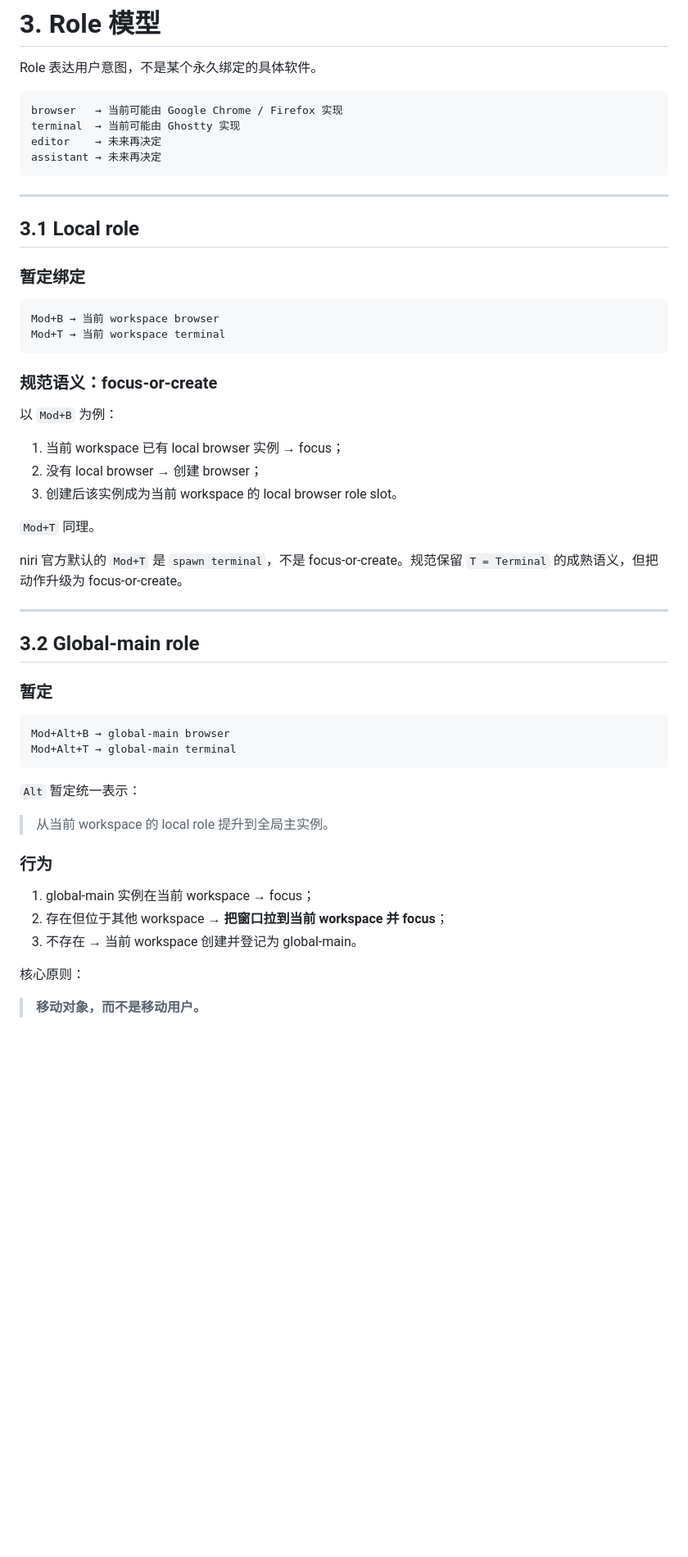
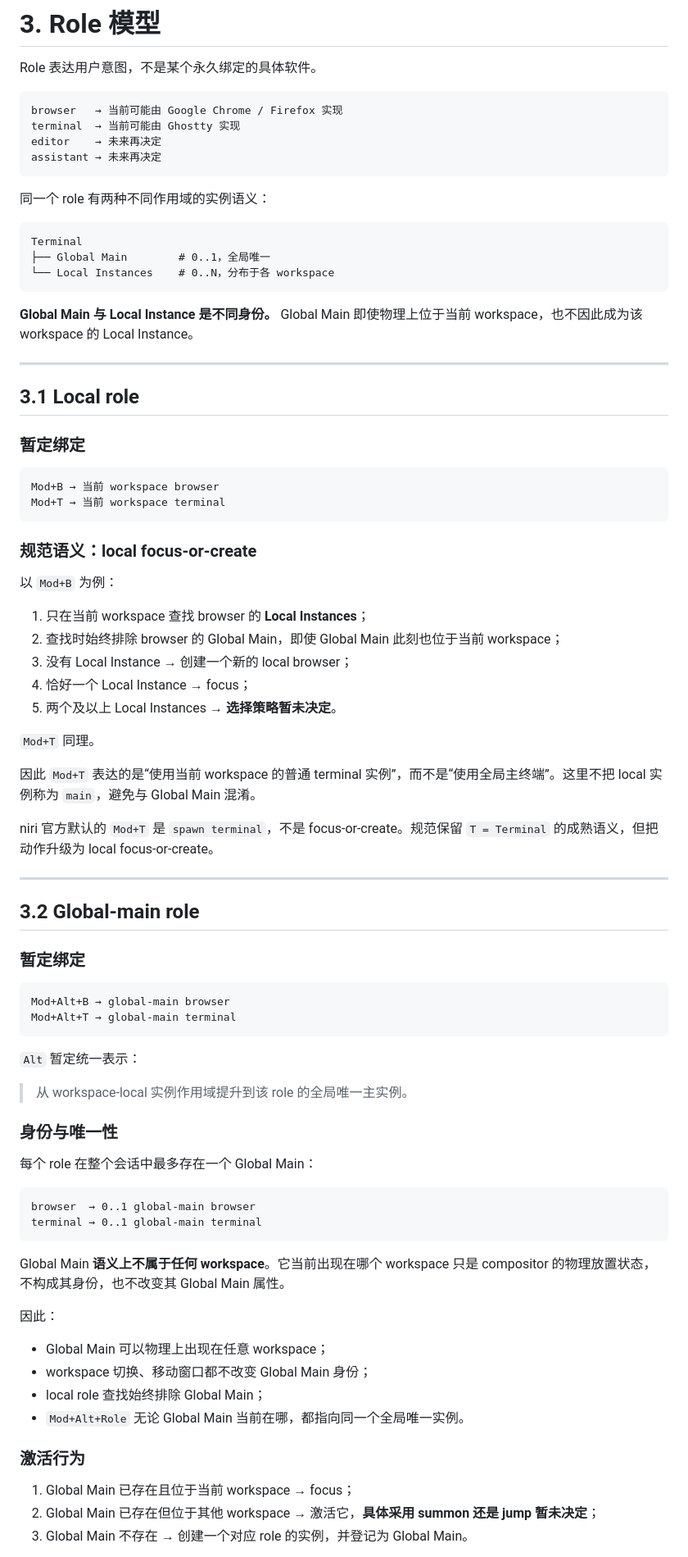
Before and after one commit to zaviro/window-keybindings, a Markdown page: SPEC.md, the part around one of its changes. Shown at 82% size. Rendered like a GitHub page; blank space fills up the shorter version.

Commit message:
clarify global-main and local role semantics

````diff
--- a/SPEC.md
+++ b/SPEC.md
@@ -124,6 +124,16 @@ editor    → 未来再决定
 assistant → 未来再决定
 ```
 
+同一个 role 有两种不同作用域的实例语义：
+
+```text
+Terminal
+├── Global Main        # 0..1，全局唯一
+└── Local Instances    # 0..N，分布于各 workspace
+```
+
+**Global Main 与 Local Instance 是不同身份。** Global Main 即使物理上位于当前 workspace，也不因此成为该 workspace 的 Local Instance。
+
 ---
 
 ## 3.1 Local role
@@ -135,23 +145,27 @@ Mod+B → 当前 workspace browser
 Mod+T → 当前 workspace terminal
 ```
 
-### 规范语义：focus-or-create
+### 规范语义：local focus-or-create
 
 以 `Mod+B` 为例：
 
-1. 当前 workspace 已有 local browser 实例 → focus；
-2. 没有 local browser → 创建 browser；
-3. 创建后该实例成为当前 workspace 的 local browser role slot。
+1. 只在当前 workspace 查找 browser 的 **Local Instances**；
+2. 查找时始终排除 browser 的 Global Main，即使 Global Main 此刻也位于当前 workspace；
+3. 没有 Local Instance → 创建一个新的 local browser；
+4. 恰好一个 Local Instance → focus；
+5. 两个及以上 Local Instances → **选择策略暂未决定**。
 
 `Mod+T` 同理。
 
-niri 官方默认的 `Mod+T` 是 `spawn terminal`，不是 focus-or-create。规范保留 `T = Terminal` 的成熟语义，但把动作升级为 focus-or-create。
+因此 `Mod+T` 表达的是“使用当前 workspace 的普通 terminal 实例”，而不是“使用全局主终端”。这里不把 local 实例称为 `main`，避免与 Global Main 混淆。
+
+niri 官方默认的 `Mod+T` 是 `spawn terminal`，不是 focus-or-create。规范保留 `T = Terminal` 的成熟语义，但把动作升级为 local focus-or-create。
 
 ---
 
 ## 3.2 Global-main role
 
-### 暂定
+### 暂定绑定
 
 ```text
 Mod+Alt+B → global-main browser
@@ -160,14 +174,29 @@ Mod+Alt+T → global-main terminal
 
 `Alt` 暂定统一表示：
 
-> 从当前 workspace 的 local role 提升到全局主实例。
+> 从 workspace-local 实例作用域提升到该 role 的全局唯一主实例。
 
-### 行为
+### 身份与唯一性
 
-1. global-main 实例在当前 workspace → focus；
-2. 存在但位于其他 workspace → **把窗口拉到当前 workspace 并 focus**；
-3. 不存在 → 当前 workspace 创建并登记为 global-main。
+每个 role 在整个会话中最多存在一个 Global Main：
 
-核心原则：
+```text
+browser  → 0..1 global-main browser
+terminal → 0..1 global-main terminal
+```
 
-> **移动对象，而不是移动用户。**
+Global Main **语义上不属于任何 workspace**。它当前出现在哪个 workspace 只是 compositor 的物理放置状态，不构成其身份，也不改变其 Global Main 属性。
+
+因此：
+
+- Global Main 可以物理上出现在任意 workspace；
+- workspace 切换、移动窗口都不改变 Global Main 身份；
+- local role 查找始终排除 Global Main；
+- `Mod+Alt+Role` 无论 Global Main 当前在哪，都指向同一个全局唯一实例。
+
+### 激活行为
+
+1. Global Main 已存在且位于当前 workspace → focus；
+2. Global Main 已存在但位于其他 workspace → 激活它，**具体采用 summon 还是 jump 暂未决定**；
+3. Global Main 不存在 → 创建一个对应 role 的实例，并登记为 Global Main。
+
````
Also changed, not shown: other parts of SPEC.md (+42 -21 lines).
